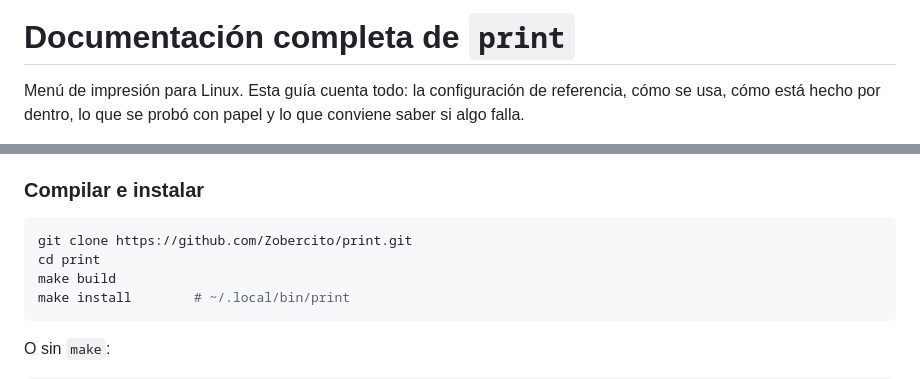
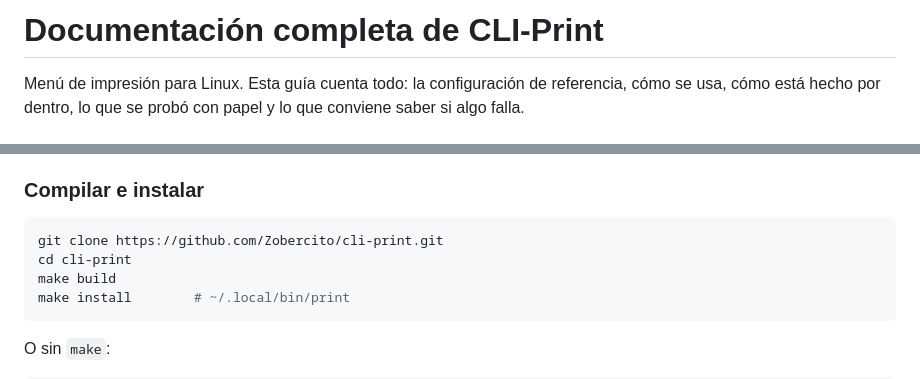
Before and after one commit to Zobercito/cli-print, a Markdown page: docs/DOCUMENTACION.md, 2 parts joined by grey strips. GitHub-like rendering.

````diff
--- a/docs/DOCUMENTACION.md
+++ b/docs/DOCUMENTACION.md
@@ -1,4 +1,4 @@
-# Documentación completa de `print`
+# Documentación completa de CLI-Print
 
 Menú de impresión para Linux. Esta guía cuenta todo: la configuración de
 referencia, cómo se usa, cómo está hecho por dentro, lo que se probó con papel y
@@ -125,8 +125,8 @@ Calibri o Cambria se recoloca y puede cambiar de número de páginas).
 
 ### Compilar e instalar
 ```bash
-git clone https://github.com/Zobercito/print.git
-cd print
+git clone https://github.com/Zobercito/cli-print.git
+cd cli-print
 make build
 make install        # ~/.local/bin/print
 ```
````
Also changed, not shown: README.md (+19 -5 lines), docs/spec.md (+1 -1 lines), docs/demos/buscar.gif (added), docs/demos/menu.gif (added), 2 other files.
